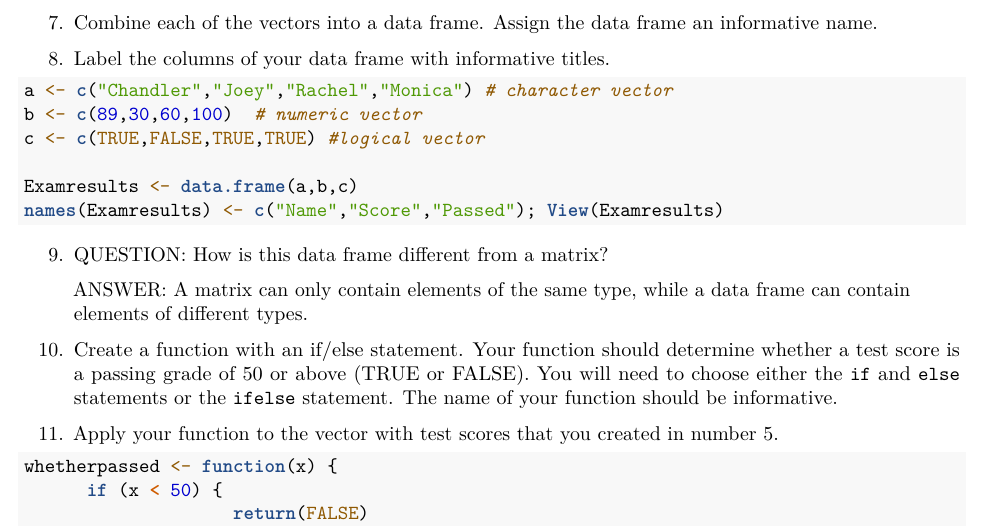
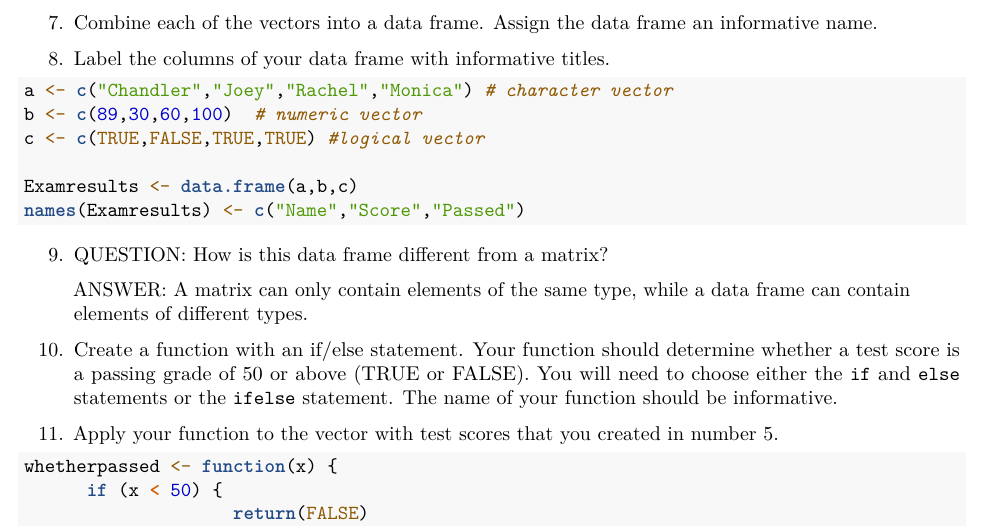
Before and after one commit to yz470/Environmental_Data_Analytics, an R Markdown document (Assignments/A02_CodingBasics.Rmd): part of page 2 of 3, cut so that both start at the same text. Rendered offline with R 4.5, knitr and Pandoc, then LaTeX, with nearby package versions.

Commit message:
Edited the answers

````diff
--- a/Assignments/A02_CodingBasics.Rmd
+++ b/Assignments/A02_CodingBasics.Rmd
@@ -66,7 +66,7 @@ b <- c(89,30,60,100)  # numeric vector
 c <- c(TRUE,FALSE,TRUE,TRUE) #logical vector
 
 Examresults <- data.frame(a,b,c)
-names(Examresults) <- c("Name","Score","Passed"); View(Examresults)
+names(Examresults) <- c("Name","Score","Passed")
 
 ```
 
````
